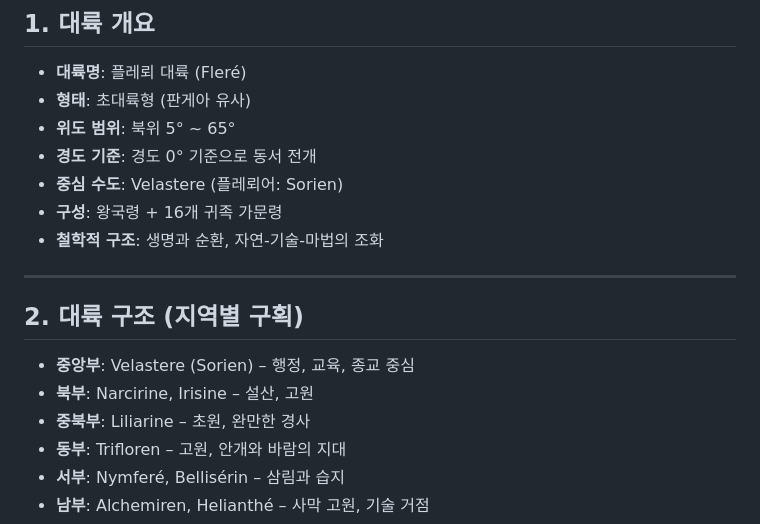
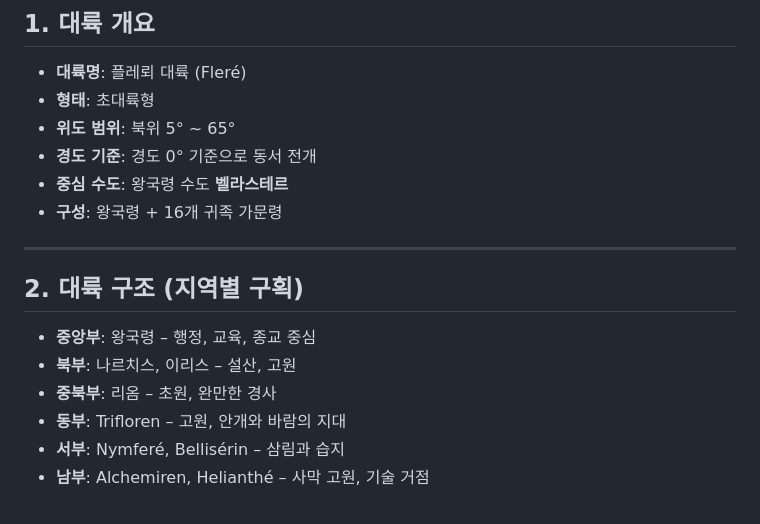
Before and after one commit to floris-world/wiki, a Markdown page: docs/플레뢰 대륙.md, the part around the change. Rendered like a GitHub page.

```diff
--- a/docs/플레뢰 대륙.md
+++ b/docs/플레뢰 대륙.md
@@ -3,20 +3,19 @@
 ## 1. 대륙 개요
 
 - **대륙명**: 플레뢰 대륙 (Fleré)
-- **형태**: 초대륙형 (판게아 유사)
+- **형태**: 초대륙형
 - **위도 범위**: 북위 5° ~ 65°
 - **경도 기준**: 경도 0° 기준으로 동서 전개
-- **중심 수도**: Velastere (플레뢰어: Sorien)
+- **중심 수도**: 왕국령 수도 **벨라스테르**
 - **구성**: 왕국령 + 16개 귀족 가문령
-- **철학적 구조**: 생명과 순환, 자연-기술-마법의 조화
 
 ---
 
 ## 2. 대륙 구조 (지역별 구획)
 
-- **중앙부**: Velastere (Sorien) – 행정, 교육, 종교 중심
-- **북부**: Narcirine, Irisine – 설산, 고원
-- **중북부**: Liliarine – 초원, 완만한 경사
+- **중앙부**: 왕국령 – 행정, 교육, 종교 중심
+- **북부**: 나르치스, 이리스 – 설산, 고원
+- **중북부**: 리옴 – 초원, 완만한 경사
 - **동부**: Trifloren – 고원, 안개와 바람의 지대
 - **서부**: Nymferé, Bellisérin – 삼림과 습지
 - **남부**: Alchemiren, Helianthé – 사막 고원, 기술 거점
```
